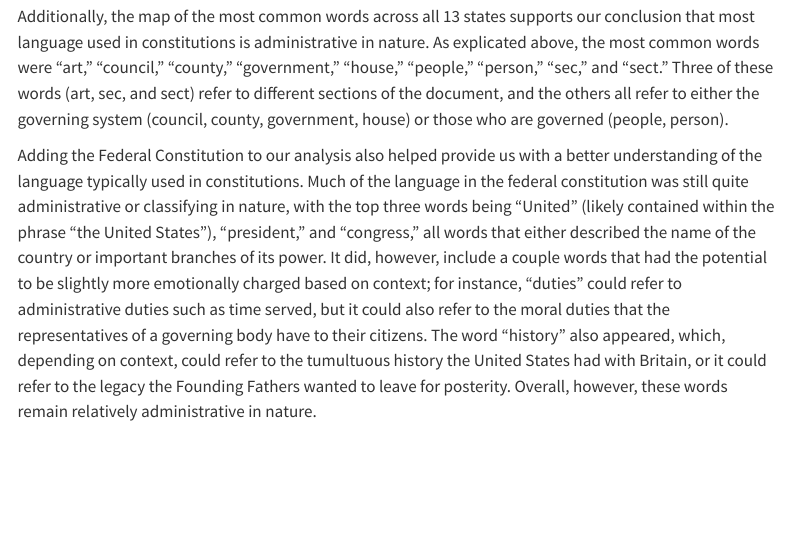
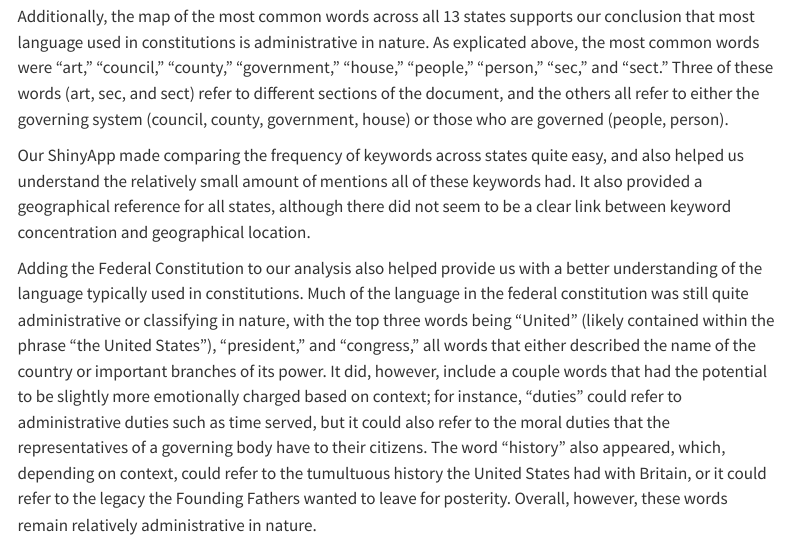
Before and after one commit to math241s24/project-02-state_constitution, a Quarto document (index.qmd): the page in a window 1100 px wide, from 1490 px down. Rendered offline with R 4.5, knitr and Pandoc in place of Quarto, with nearby package versions; menus at the side of the page are left out.

Commit message:
Update index.qmd

```diff
--- a/index.qmd
+++ b/index.qmd
@@ -113,6 +113,8 @@ In our analysis of the state constitutions, we found that much of the language u
 
 Additionally, the map of the most common words across all 13 states supports our conclusion that most language used in constitutions is administrative in nature. As explicated above, the most common words were "art," "council," "county," "government," "house," "people," "person," "sec," and "sect." Three of these words (art, sec, and sect) refer to different sections of the document, and the others all refer to either the governing system (council, county, government, house) or those who are governed (people, person).
 
+Our ShinyApp made comparing the frequency of keywords across states quite easy, and also helped us understand the relatively small amount of mentions all of these keywords had. It also provided a geographical reference for all states, although there did not seem to be a clear link between keyword concentration and geographical location.
+
 Adding the Federal Constitution to our analysis also helped provide us with a better understanding of the language typically used in constitutions. Much of the language in the federal constitution was still quite administrative or classifying in nature, with the top three words being "United" (likely contained within the phrase "the United States"), "president," and "congress," all words that either described the name of the country or important branches of its power. It did, however, include a couple words that had the potential to be slightly more emotionally charged based on context; for instance, "duties" could refer to administrative duties such as time served, but it could also refer to the moral duties that the representatives of a governing body have to their citizens. The word "history" also appeared, which, depending on context, could refer to the tumultuous history the United States had with Britain, or it could refer to the legacy the Founding Fathers wanted to leave for posterity. Overall, however, these words remain relatively administrative in nature.
 
 When reflecting upon our original question- whether the language used in the original constitutions of the 13 colonies can explain political or legal differences between the states- it is relatively clear from our histograms and keyword frequency visualizations that there does not seem to be an obvious link. Much of the language of the constitutions is relatively administrative and logistical, providing a basic framework for government function rather than providing ideological stances. It is imperative to note, however, that we did not include amendments in our analysis (our reasoning was that it would prove beyond the scale of this project to match the language in amendments to the date of the amendments, as some states have dozens of amendments ratified throughout the last two hundred years); it is possible that language in the amendments is more ideological than that of the original constitutions.
```
